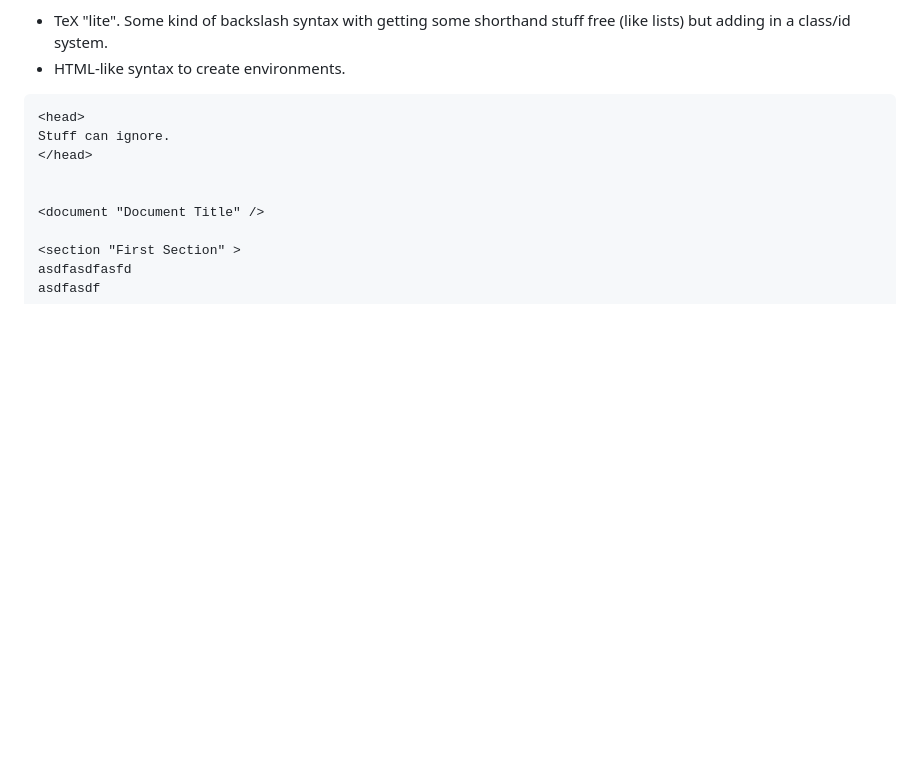
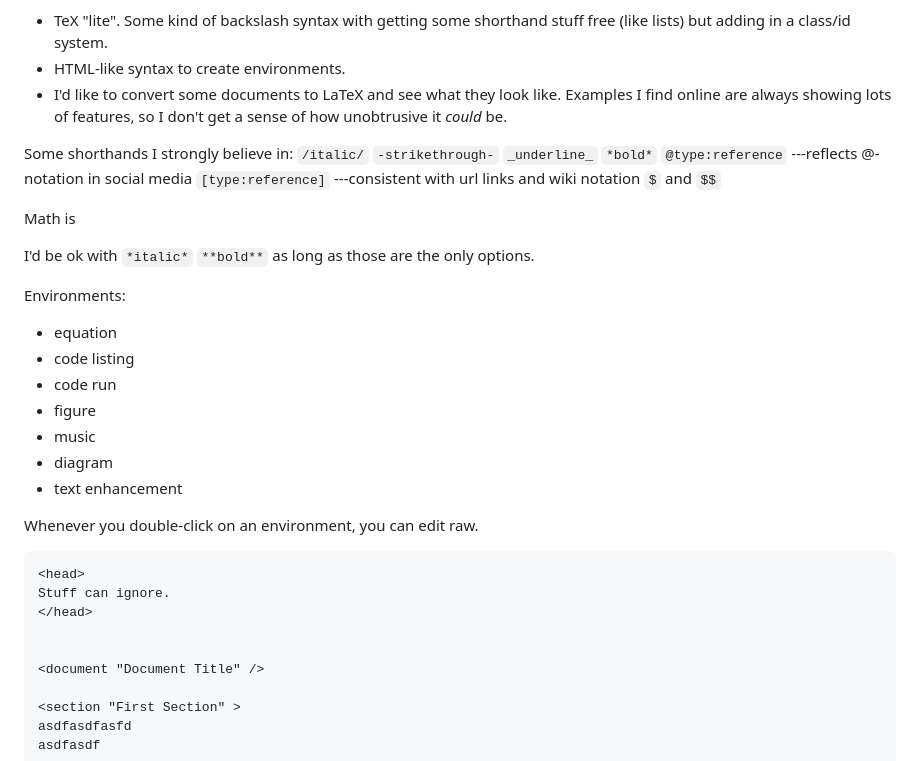
Before and after one commit to acadamark/acadamark, a Markdown page: 12-23-2023.md, the part around the change printed below. Rendered like a GitHub page; blank space fills up the shorter version.

````diff
--- a/12-23-2023.md
+++ b/12-23-2023.md
@@ -30,6 +30,37 @@ I think it really comes down to two options:
 - TeX "lite". Some kind of backslash syntax with getting some shorthand stuff free (like lists)
   but adding in a class/id system.
 - HTML-like syntax to create environments.
+- I'd like to convert some documents to LaTeX and see what they look like. Examples I find online
+  are always showing lots of features, so I don't get a sense of how unobtrusive it *could* be.
+
+Some shorthands I strongly believe in:
+`/italic/`
+`-strikethrough-`
+`_underline_`
+`*bold*`
+`@type:reference` ---reflects @-notation in social media
+`[type:reference]` ---consistent with url links and wiki notation
+`$` and `$$`
+
+Math is
+
+I'd be ok with
+`*italic*`
+`**bold**`
+as long as those are the only options.
+
+
+Environments:
+- equation
+- code listing
+- code run
+- figure
+- music
+- diagram
+- text enhancement
+
+Whenever you double-click on an environment, you can edit raw.
+
 
 ```
 <head>
````
Also changed, not shown: other parts of 12-23-2023.md (+69 -0 lines).
